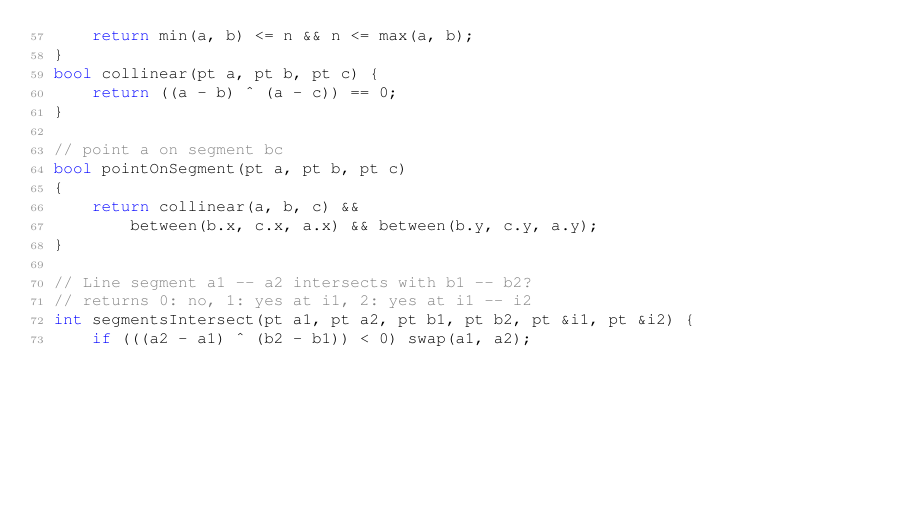
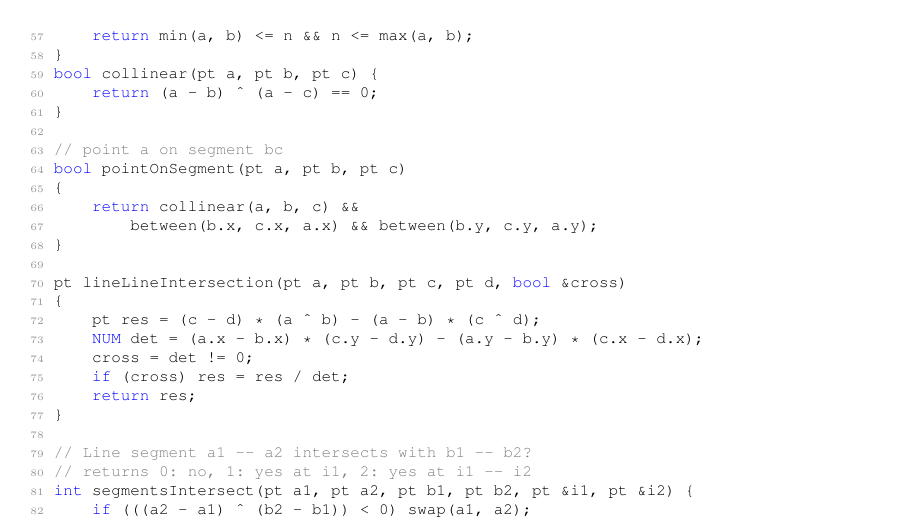
Before and after one commit to ludopulles/tcr, a LaTeX document (tcr.tex): part of page 17 of 21, cut so that both start at the same text, the shorter picture padded with empty space. Compiled offline with pdfLaTeX.

Commit message:
Added line-line-intersection because it was needed in BAPC 2016.

```diff
--- a/tcr.tex
+++ b/tcr.tex
@@ -924,6 +924,15 @@ bool pointOnSegment(pt a, pt b, pt c)
 {
 	return collinear(a, b, c) &&
 		between(b.x, c.x, a.x) && between(b.y, c.y, a.y);
+}
+
+pt lineLineIntersection(pt a, pt b, pt c, pt d, bool &cross)
+{
+	pt res = (c - d) * (a ^ b) - (a - b) * (c ^ d);
+	NUM det = (a.x - b.x) * (c.y - d.y) - (a.y - b.y) * (c.x - d.x);
+	cross = det != 0;
+	if (cross) res = res / det;
+	return res;
 }
 
 // Line segment a1 -- a2 intersects with b1 -- b2?
```
Also changed, not shown: tcr.pdf, tcr.tex (2 more changed lines).
